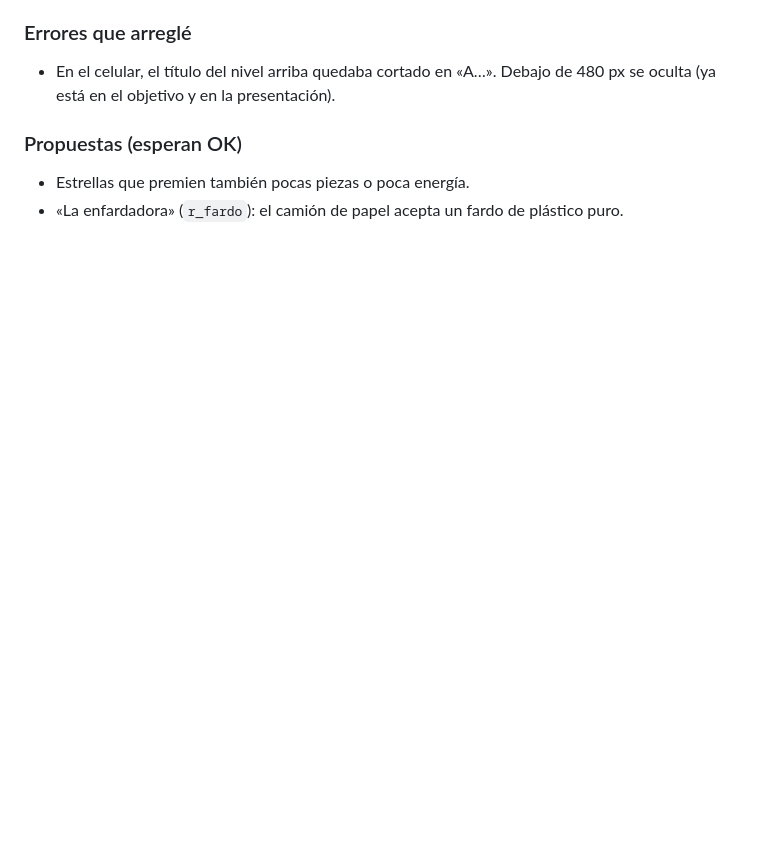
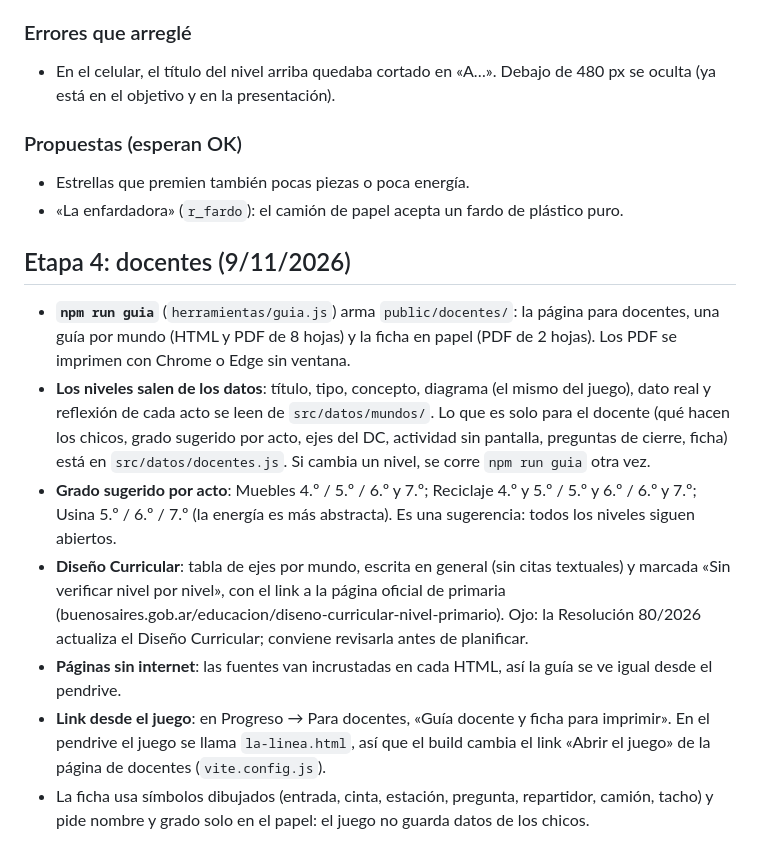
Before and after one commit to lucapolti-Docente/la-linea, a Markdown page: DECISIONES.md, the part around the change. GitHub-like rendering; blank space fills up the shorter version.

Commit message:
Decisiones de la etapa 4 y cómo regenerar la guía
Co-Authored-By: Claude Opus 5.5 <noreply@anthropic.com>

```diff
--- a/DECISIONES.md
+++ b/DECISIONES.md
@@ -50,3 +50,13 @@
 ### Propuestas (esperan OK)
 - Estrellas que premien también pocas piezas o poca energía.
 - «La enfardadora» (`r_fardo`): el camión de papel acepta un fardo de plástico puro.
+
+## Etapa 4: docentes (9/11/2026)
+
+- **`npm run guia`** (`herramientas/guia.js`) arma `public/docentes/`: la página para docentes, una guía por mundo (HTML y PDF de 8 hojas) y la ficha en papel (PDF de 2 hojas). Los PDF se imprimen con Chrome o Edge sin ventana.
+- **Los niveles salen de los datos**: título, tipo, concepto, diagrama (el mismo del juego), dato real y reflexión de cada acto se leen de `src/datos/mundos/`. Lo que es solo para el docente (qué hacen los chicos, grado sugerido por acto, ejes del DC, actividad sin pantalla, preguntas de cierre, ficha) está en `src/datos/docentes.js`. Si cambia un nivel, se corre `npm run guia` otra vez.
+- **Grado sugerido por acto**: Muebles 4.º / 5.º / 6.º y 7.º; Reciclaje 4.º y 5.º / 5.º y 6.º / 6.º y 7.º; Usina 5.º / 6.º / 7.º (la energía es más abstracta). Es una sugerencia: todos los niveles siguen abiertos.
+- **Diseño Curricular**: tabla de ejes por mundo, escrita en general (sin citas textuales) y marcada «Sin verificar nivel por nivel», con el link a la página oficial de primaria (buenosaires.gob.ar/educacion/diseno-curricular-nivel-primario). Ojo: la Resolución 80/2026 actualiza el Diseño Curricular; conviene revisarla antes de planificar.
+- **Páginas sin internet**: las fuentes van incrustadas en cada HTML, así la guía se ve igual desde el pendrive.
+- **Link desde el juego**: en Progreso → Para docentes, «Guía docente y ficha para imprimir». En el pendrive el juego se llama `la-linea.html`, así que el build cambia el link «Abrir el juego» de la página de docentes (`vite.config.js`).
+- La ficha usa símbolos dibujados (entrada, cinta, estación, pregunta, repartidor, camión, tacho) y pide nombre y grado solo en el papel: el juego no guarda datos de los chicos.
```
Also changed, not shown: CLAUDE.md (+1 -0 lines).
